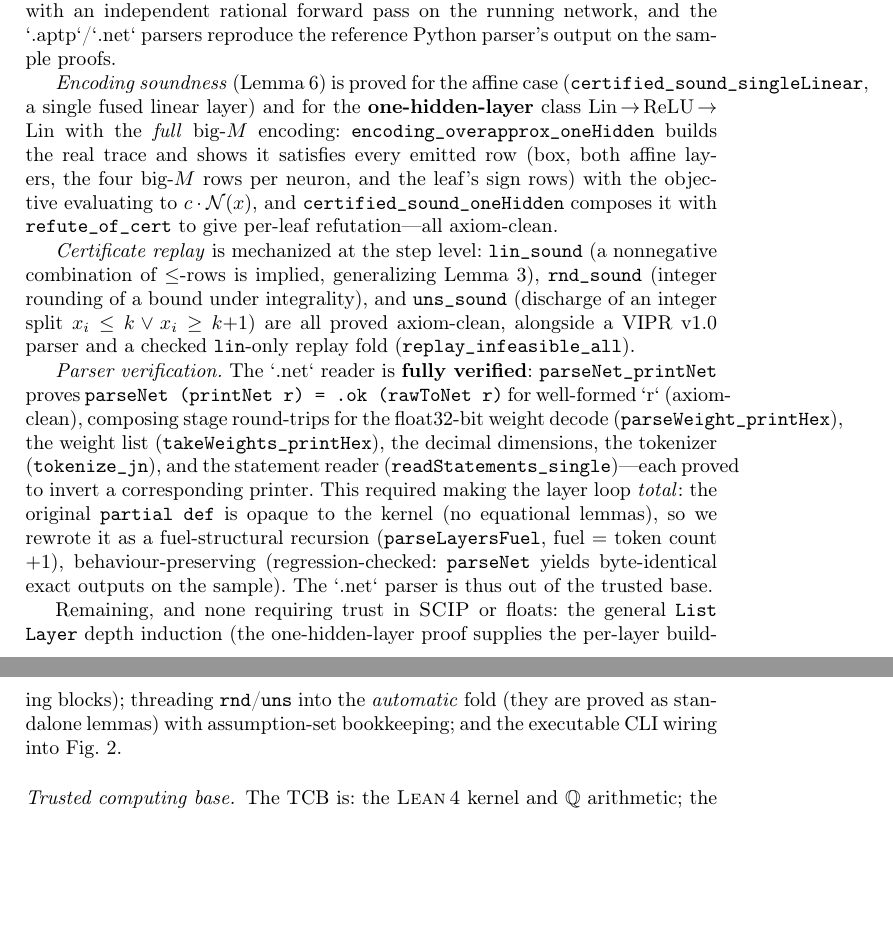
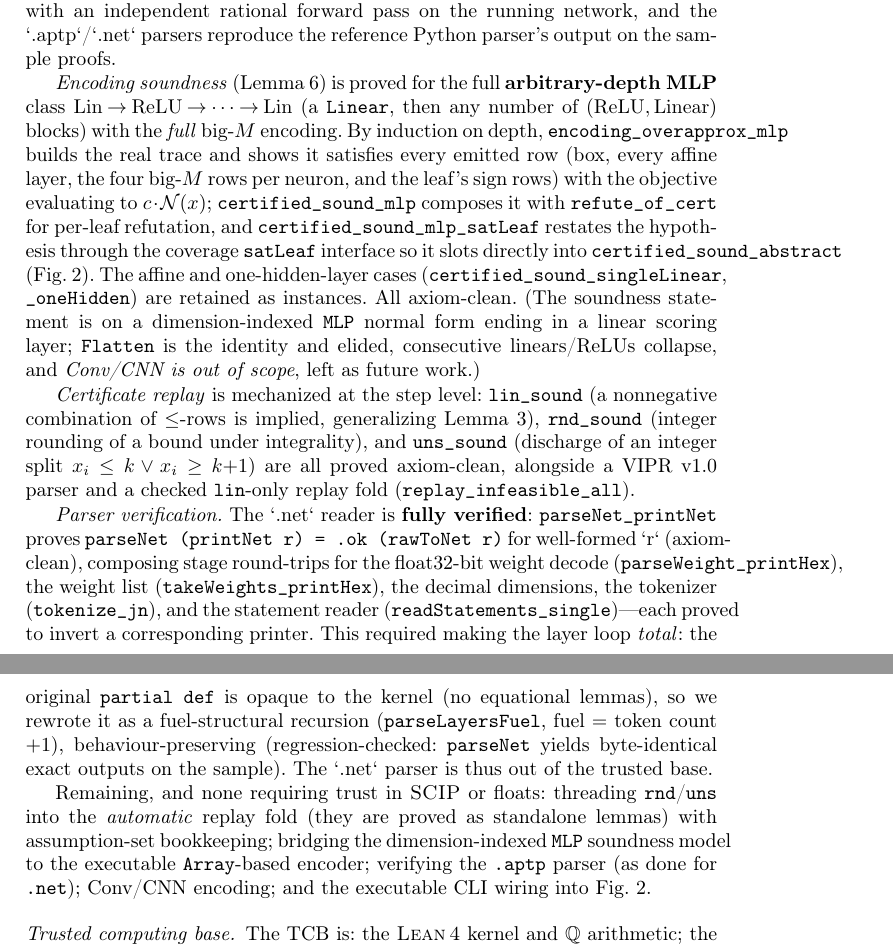
Before and after one commit to dynaroars/aptpchecker, a LaTeX paper (lean_impl/paper/main.tex): two parts of pages 9 and 10 of 13 before the commit and two parts of pages 9 and 10 of 14 after it, joined at a grey line, cut so that both start at the same text, the shorter picture padded with empty space. Compiled offline with pdfLaTeX.

Commit message:
Prove general-depth MLP encoding soundness

```diff
--- a/lean_impl/paper/main.tex
+++ b/lean_impl/paper/main.tex
@@ -508,14 +508,22 @@ forward evaluator agrees \emph{bit-for-bit} with an independent rational forward
 on the running network, and the `.aptp`/`.net` parsers reproduce the reference
 Python parser's output on the sample proofs.
 
-\emph{Encoding soundness} (Lemma~\ref{lem:enc}) is proved for the affine case
-(\code{certified\_sound\_singleLinear}, a single fused linear layer) and for the
-\textbf{one-hidden-layer} class $\mathrm{Lin}\!\to\!\relu\!\to\!\mathrm{Lin}$ with the
-\emph{full} big-$M$ encoding: \code{encoding\_overapprox\_oneHidden} builds the real
-trace and shows it satisfies every emitted row (box, both affine layers, the four
-big-$M$ rows per neuron, and the leaf's sign rows) with the objective evaluating to
-$c\cdot\net(x)$, and \code{certified\_sound\_oneHidden} composes it with
-\code{refute\_of\_cert} to give per-leaf refutation---all axiom-clean.
+\emph{Encoding soundness} (Lemma~\ref{lem:enc}) is proved for the full
+\textbf{arbitrary-depth MLP} class $\mathrm{Lin}\!\to\!\relu\!\to\!\cdots\!\to\!\mathrm{Lin}$
+(a \code{Linear}, then any number of $(\relu,\mathrm{Linear})$ blocks) with the
+\emph{full} big-$M$ encoding. By induction on depth, \code{encoding\_overapprox\_mlp}
+builds the real trace and shows it satisfies every emitted row (box, every affine
+layer, the four big-$M$ rows per neuron, and the leaf's sign rows) with the objective
+evaluating to $c\cdot\net(x)$; \code{certified\_sound\_mlp} composes it with
+\code{refute\_of\_cert} for per-leaf refutation, and
+\code{certified\_sound\_mlp\_satLeaf} restates the hypothesis through the coverage
+\code{satLeaf} interface so it slots directly into \code{certified\_sound\_abstract}
+(Fig.~\ref{fig:thm}). The affine and one-hidden-layer cases
+(\code{certified\_sound\_singleLinear}, \code{\_oneHidden}) are retained as instances.
+All axiom-clean. (The soundness statement is on a dimension-indexed \code{MLP} normal
+form ending in a linear scoring layer; \code{Flatten} is the identity and elided,
+consecutive linears/ReLUs collapse, and \emph{Conv/CNN is out of scope}, left as future
+work.)
 
 \emph{Certificate replay} is mechanized at the step level: \code{lin\_sound} (a
 nonnegative combination of $\le$-rows is implied, generalizing
@@ -536,11 +544,12 @@ to the kernel (no equational lemmas), so we rewrote it as a fuel-structural recu
 (regression-checked: \code{parseNet} yields byte-identical exact outputs on the
 sample). The `.net` parser is thus out of the trusted base.
 
-Remaining, and none requiring trust in \scip{} or floats: the general \code{List
-Layer} depth induction (the one-hidden-layer proof supplies the per-layer building
-blocks); threading \code{rnd}/\code{uns} into the \emph{automatic} fold (they are
-proved as standalone lemmas) with assumption-set bookkeeping; and the executable CLI
-wiring into Fig.~\ref{fig:thm}.
+Remaining, and none requiring trust in \scip{} or floats: threading
+\code{rnd}/\code{uns} into the \emph{automatic} replay fold (they are proved as
+standalone lemmas) with assumption-set bookkeeping; bridging the dimension-indexed
+\code{MLP} soundness model to the executable \code{Array}-based encoder; verifying the
+\code{.aptp} parser (as done for \code{.net}); Conv/CNN encoding; and the executable
+CLI wiring into Fig.~\ref{fig:thm}.
 
 \paragraph{Trusted computing base.} The TCB is: the \lean{} kernel and $\Q$
 arithmetic; the \code{.aptp} parser (differential-fuzzed against the reference Python
```
Also changed, not shown: lean_impl/DESIGN.md (+12 -7 lines), lean_impl/paper/main.tex (4 more changed lines).
